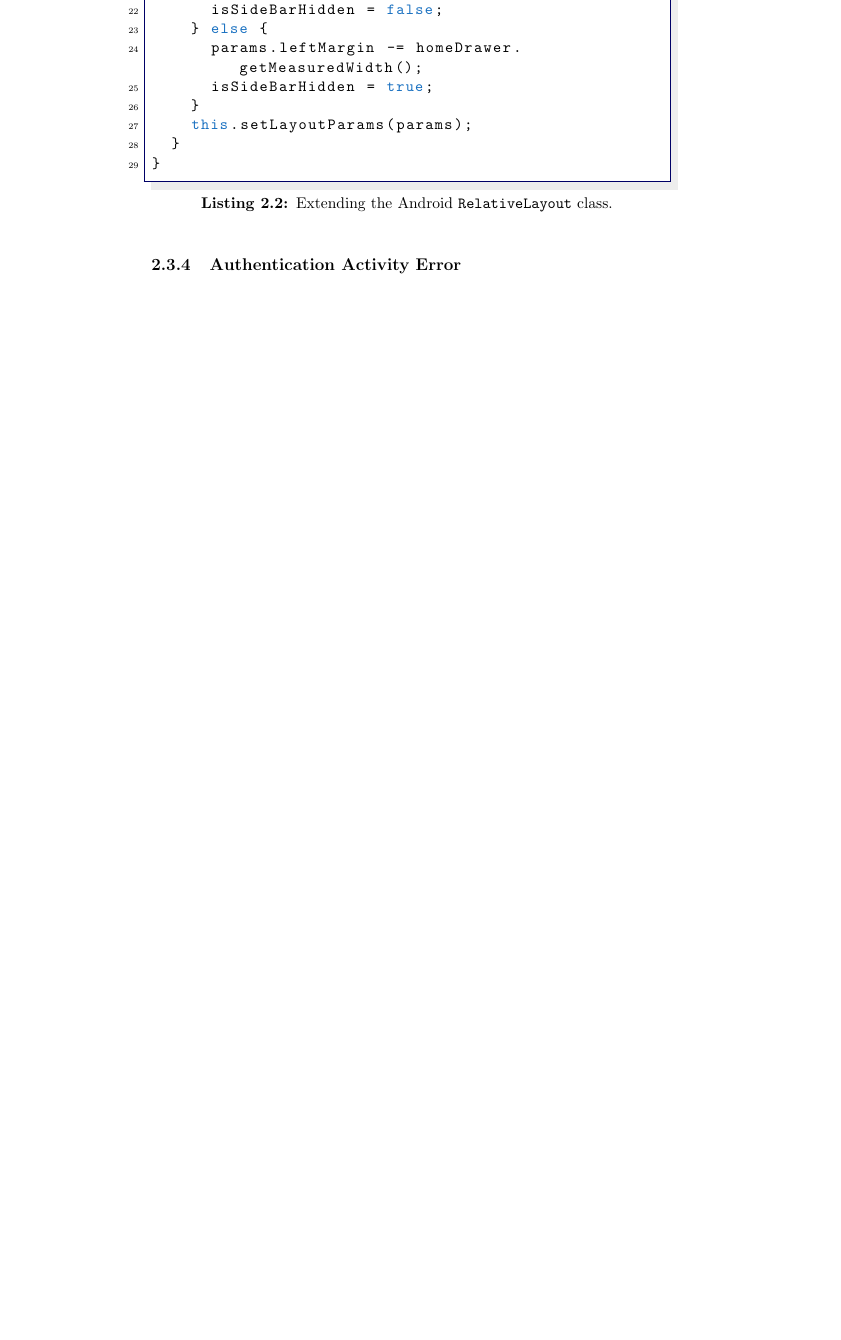
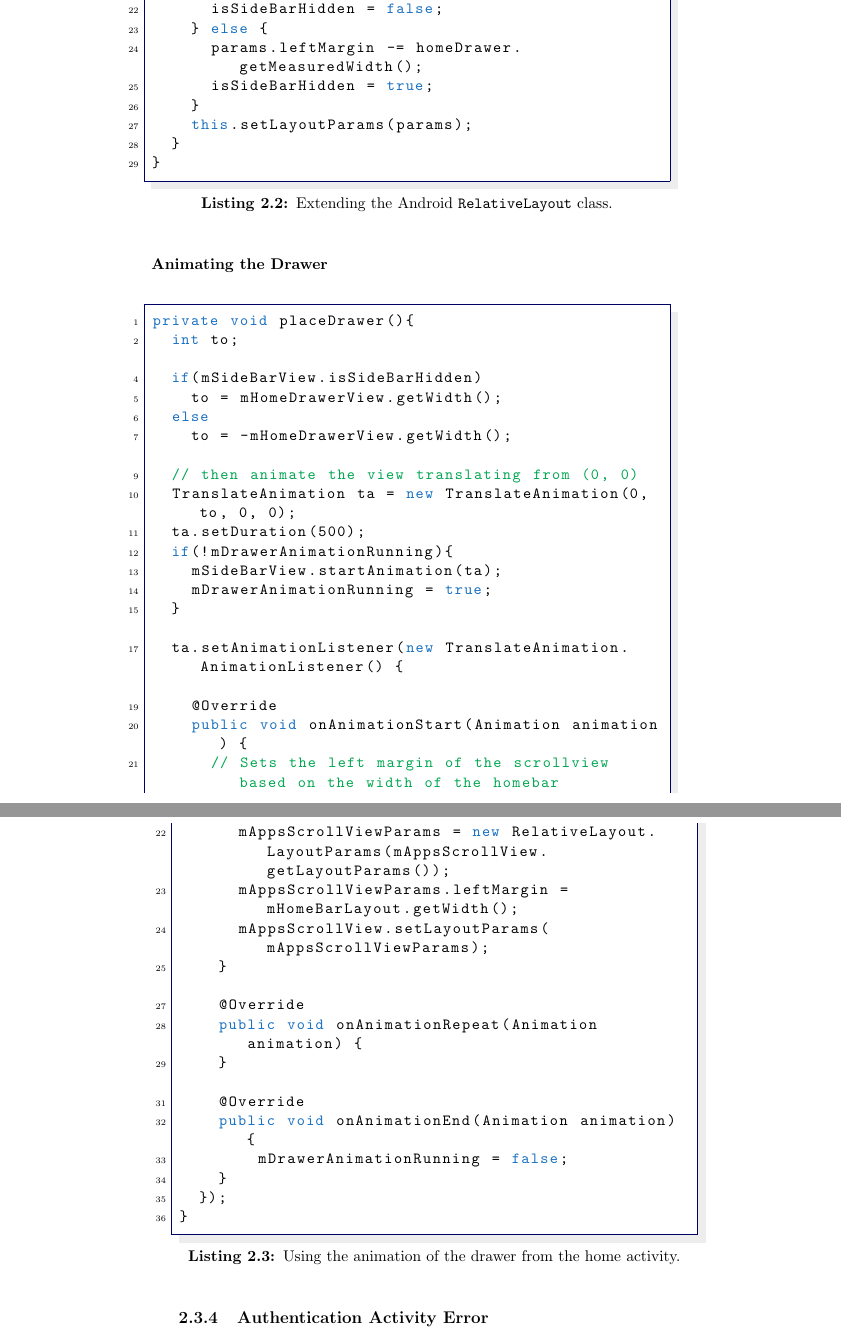
Before and after one commit to frmi/sw605f14-latex, a LaTeX thesis (master.tex, which reads documents/Sprint1/development/sidebarlayout-improvements.tex): part of page 24 of 78 before the commit and two parts of pages 24 and 25 of 78 after it, the two joined at a grey line, cut so that both start at the same text, the shorter picture padded with empty space. Compiled offline with pdfLaTeX.

Commit message:
Added descriptioin of java code and added code for placeDrawer method in home activity

```diff
--- a/documents/Sprint1/development/sidebarlayout-improvements.tex
+++ b/documents/Sprint1/development/sidebarlayout-improvements.tex
@@ -63,3 +66,45 @@ public class SideBarLayout extends RelativeLayout {
   }
 }
 \end{lstlisting}
+
+\subsubsection{Animating the Drawer}
+
+
+\begin{lstlisting}[caption={Using the animation of the drawer from the home activity.},label={lst:draweranimation:homeactivity}]
+private void placeDrawer(){
+  int to;
+
+  if(mSideBarView.isSideBarHidden)
+    to = mHomeDrawerView.getWidth();
+  else
+    to = -mHomeDrawerView.getWidth();
+
+  // then animate the view translating from (0, 0)
+  TranslateAnimation ta = new TranslateAnimation(0, to, 0, 0);
+  ta.setDuration(500);
+  if(!mDrawerAnimationRunning){
+    mSideBarView.startAnimation(ta);
+    mDrawerAnimationRunning = true;
+  }
+
+  ta.setAnimationListener(new TranslateAnimation.AnimationListener() {
+
+    @Override
+    public void onAnimationStart(Animation animation) {
+      // Sets the left margin of the scrollview based on the width of the homebar
+      mAppsScrollViewParams = new RelativeLayout.LayoutParams(mAppsScrollView.getLayoutParams());
+      mAppsScrollViewParams.leftMargin = mHomeBarLayout.getWidth();
+      mAppsScrollView.setLayoutParams(mAppsScrollViewParams);
+    }
+
+    @Override
+    public void onAnimationRepeat(Animation animation) {
+    }
+
+    @Override
+    public void onAnimationEnd(Animation animation) {
+        mDrawerAnimationRunning = false;
+    }
+  });
+}
+\end{lstlisting}
```
Also changed, not shown: documents/Sprint1/development/sidebarlayout-improvements.tex (5 more changed lines).
